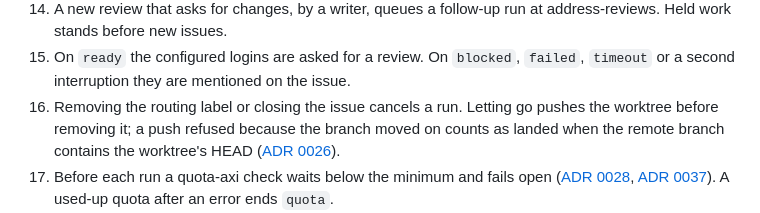
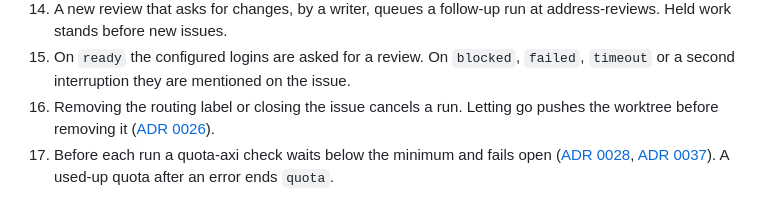
Before and after one commit to CalvinDittkrist/workflows, a Markdown page: docs/architecture.md, the part around the change. Drawn GitHub-style.

Commit message:
docs(architecture): shorten the factory's letting-go step

```diff
--- a/docs/architecture.md
+++ b/docs/architecture.md
@@ -83,7 +83,7 @@ This repository packages a way of working with coding agents as Claude Code plug
 13. The factory resumes an interrupted run once by itself, in its worktree. Taking the assignee off, the release signal, resumes it again.
 14. A new review that asks for changes, by a writer, queues a follow-up run at address-reviews. Held work stands before new issues.
 15. On `ready` the configured logins are asked for a review. On `blocked`, `failed`, `timeout` or a second interruption they are mentioned on the issue.
-16. Removing the routing label or closing the issue cancels a run. Letting go pushes the worktree before removing it; a push refused because the branch moved on counts as landed when the remote branch contains the worktree's HEAD ([ADR 0026](adr/0026-the-factory-never-deletes-work-on-its-own.md)).
+16. Removing the routing label or closing the issue cancels a run. Letting go pushes the worktree before removing it ([ADR 0026](adr/0026-the-factory-never-deletes-work-on-its-own.md)).
 17. Before each run a quota-axi check waits below the minimum and fails open ([ADR 0028](adr/0028-the-quota-check-is-a-courtesy-not-a-guard.md), [ADR 0037](adr/0037-the-quota-check-waits-below-12-percent-of-the-workers-scope.md)). A used-up quota after an error ends `quota`.
 18. Sessions that write run in the auto permission mode, without Herdr and without `WF_` variables. The host is the isolation boundary ([ADR 0027](adr/0027-the-factorys-isolation-boundary-is-the-host.md)).
 19. The factory took the stages over from the worker plugin, from the last to the first ([ADR 0043](adr/0043-the-migration-runs-from-the-last-stage-to-the-first.md)).
```
